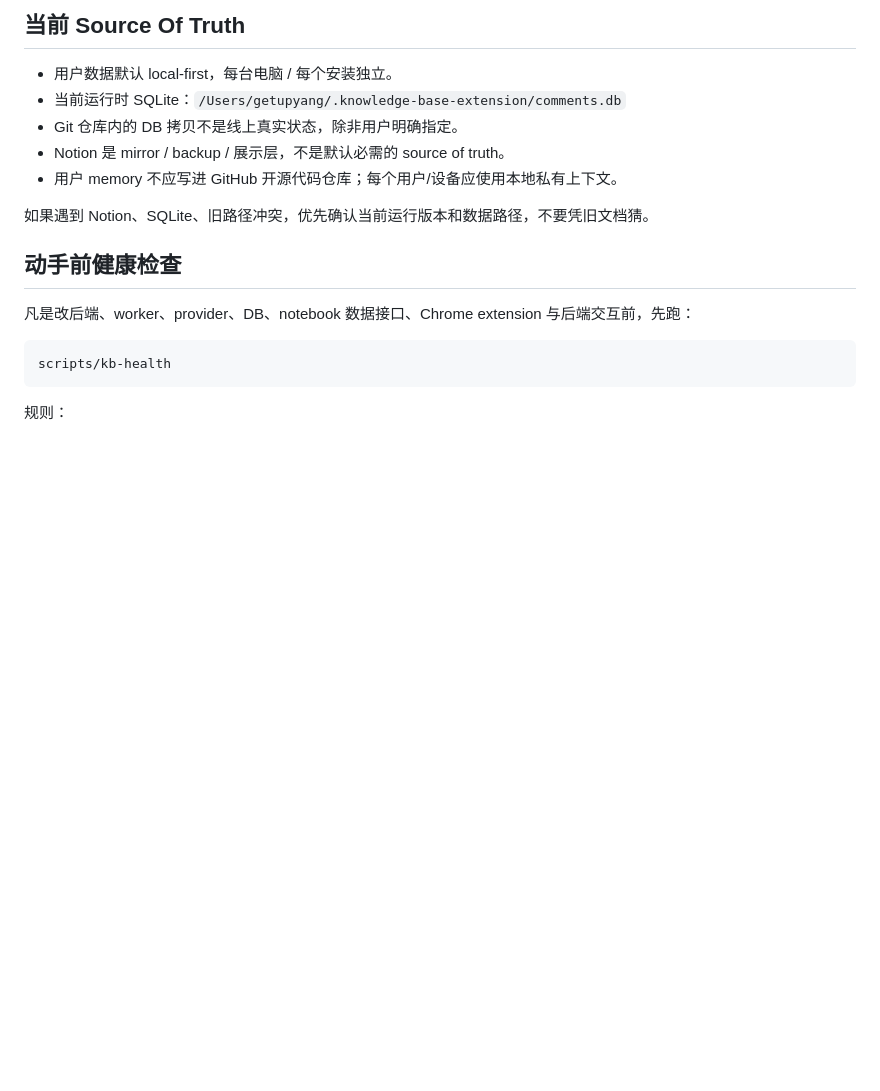
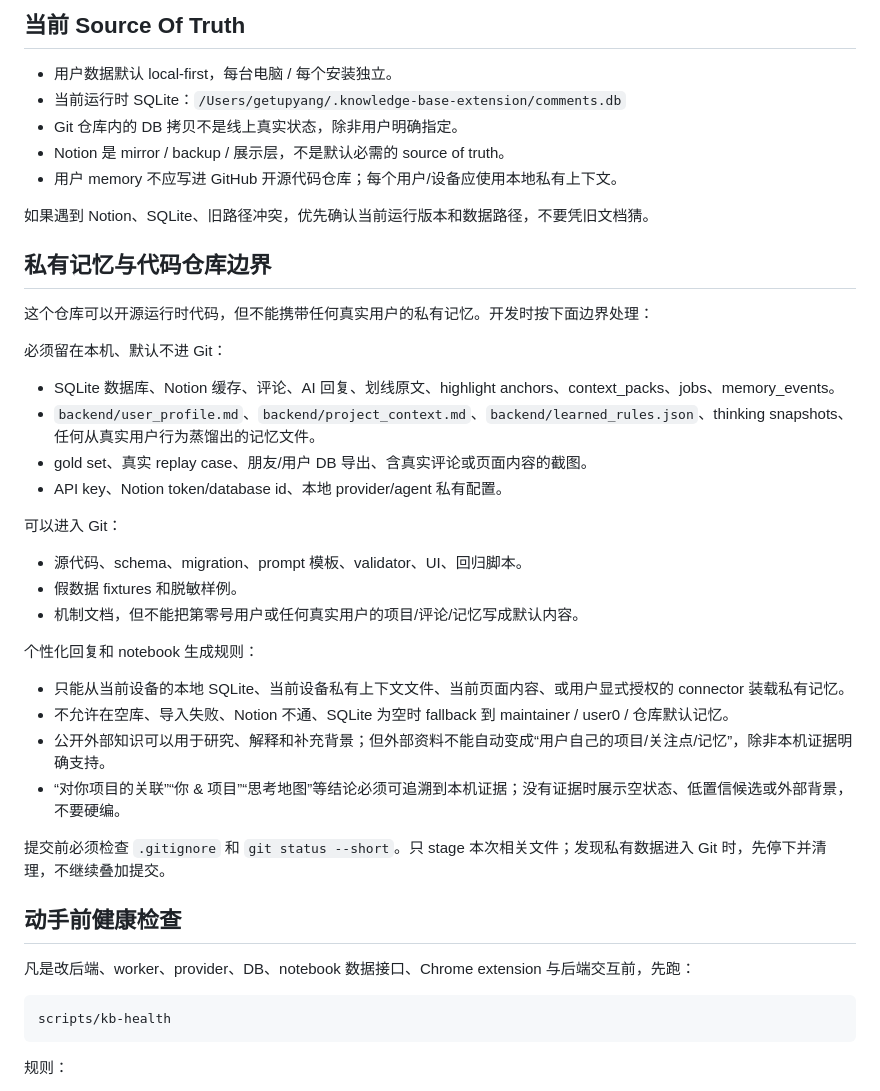
Before and after one commit to getupyang/knowledge-base-extension, a Markdown page: AGENTS.md, the part around one of its changes. GitHub-like rendering; blank space fills up the shorter version.

```diff
--- a/AGENTS.md
+++ b/AGENTS.md
@@ -19,6 +19,32 @@
 - 用户 memory 不应写进 GitHub 开源代码仓库；每个用户/设备应使用本地私有上下文。
 
 如果遇到 Notion、SQLite、旧路径冲突，优先确认当前运行版本和数据路径，不要凭旧文档猜。
+
+## 私有记忆与代码仓库边界
+
+这个仓库可以开源运行时代码，但不能携带任何真实用户的私有记忆。开发时按下面边界处理：
+
+必须留在本机、默认不进 Git：
+
+- SQLite 数据库、Notion 缓存、评论、AI 回复、划线原文、highlight anchors、context_packs、jobs、memory_events。
+- `backend/user_profile.md`、`backend/project_context.md`、`backend/learned_rules.json`、thinking snapshots、任何从真实用户行为蒸馏出的记忆文件。
+- gold set、真实 replay case、朋友/用户 DB 导出、含真实评论或页面内容的截图。
+- API key、Notion token/database id、本地 provider/agent 私有配置。
+
+可以进入 Git：
+
+- 源代码、schema、migration、prompt 模板、validator、UI、回归脚本。
+- 假数据 fixtures 和脱敏样例。
+- 机制文档，但不能把第零号用户或任何真实用户的项目/评论/记忆写成默认内容。
+
+个性化回复和 notebook 生成规则：
+
+- 只能从当前设备的本地 SQLite、当前设备私有上下文文件、当前页面内容、或用户显式授权的 connector 装载私有记忆。
+- 不允许在空库、导入失败、Notion 不通、SQLite 为空时 fallback 到 maintainer / user0 / 仓库默认记忆。
+- 公开外部知识可以用于研究、解释和补充背景；但外部资料不能自动变成“用户自己的项目/关注点/记忆”，除非本机证据明确支持。
+- “对你项目的关联”“你 & 项目”“思考地图”等结论必须可追溯到本机证据；没有证据时展示空状态、低置信候选或外部背景，不要硬编。
+
+提交前必须检查 `.gitignore` 和 `git status --short`。只 stage 本次相关文件；发现私有数据进入 Git 时，先停下并清理，不继续叠加提交。
 
 ## 动手前健康检查
 
```
Also changed, not shown: other parts of AGENTS.md (+35 -3 lines), docs/popup-config-and-notion-auto-create-2026-05-12.md (added, +73 -0 lines).
